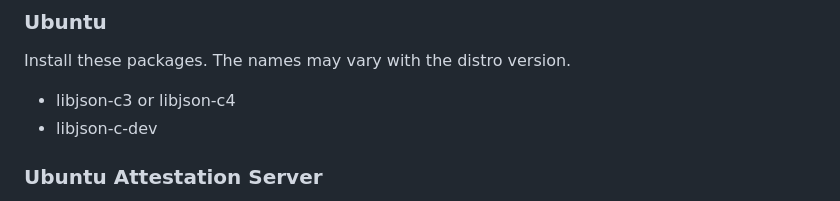
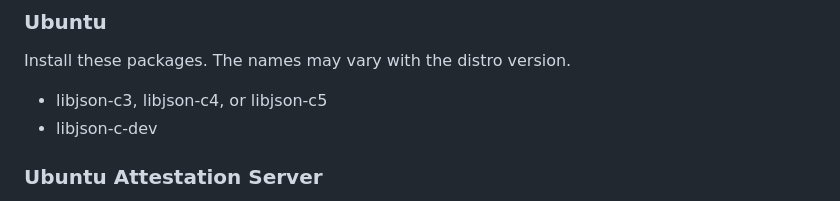
Before and after one commit to kgoldman/acs, a Markdown page: README.md, the part around the change. Drawn GitHub-style.

Commit message:
Ubuntu 25 calls the package libjson-c5
Signed-off-by: Ken Goldman <kgold@linux.ibm.com>

```diff
--- a/README.md
+++ b/README.md
@@ -105,7 +105,7 @@ Install these packages.
 
 Install these packages. The names may vary with the distro version.
 
-* libjson-c3 or libjson-c4
+* libjson-c3, libjson-c4, or libjson-c5
 * libjson-c-dev
 
 ### Ubuntu Attestation **Server**
```
